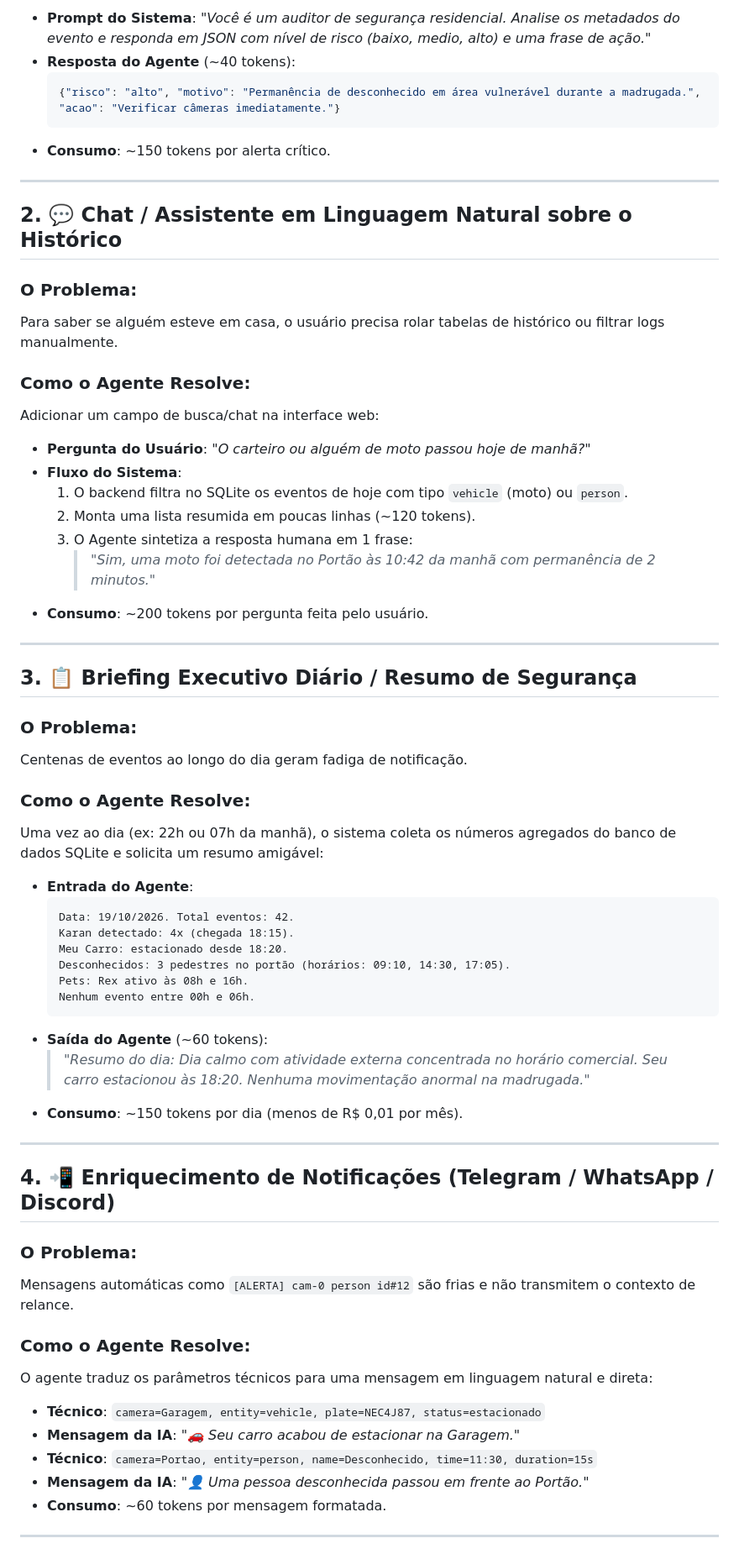
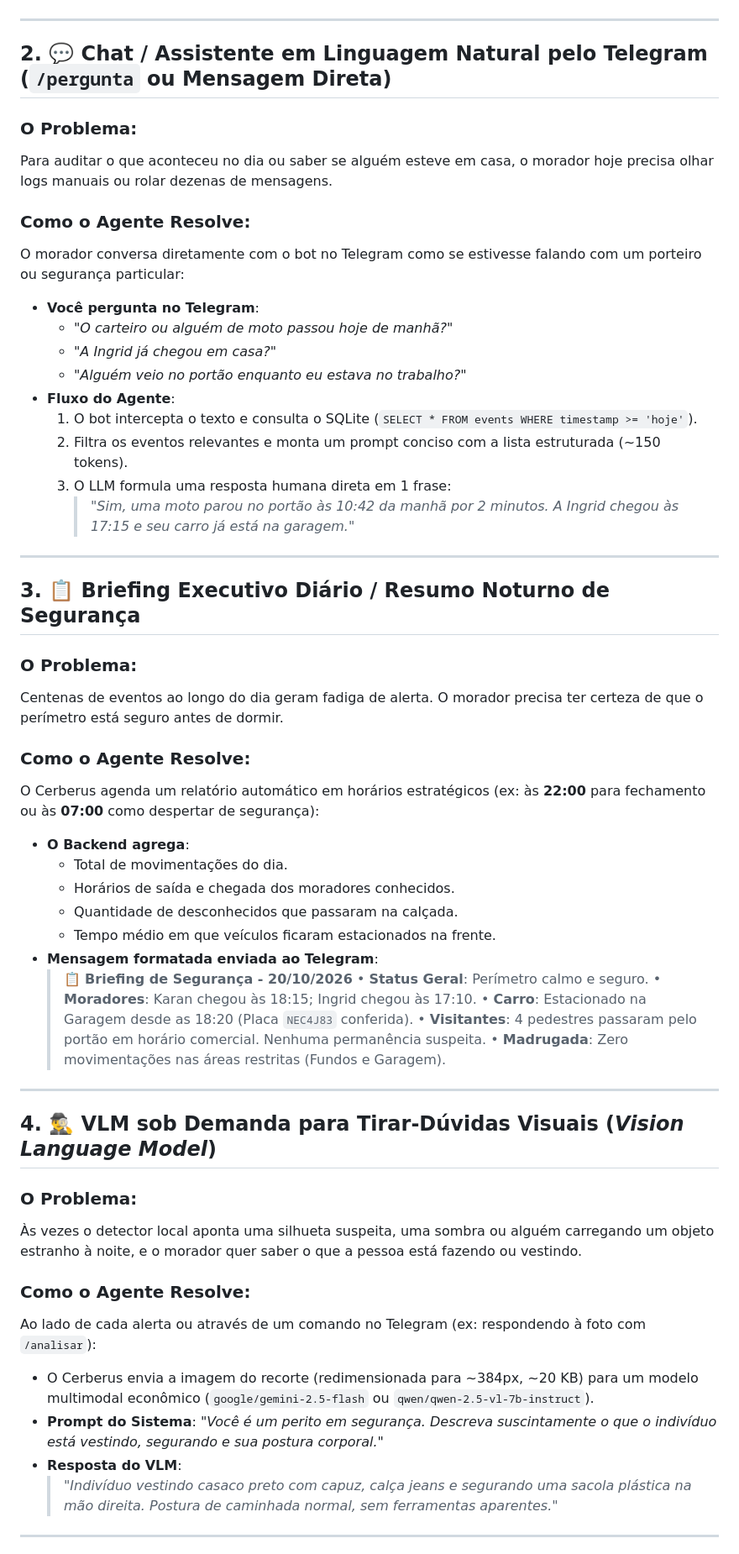
Before and after one commit to lkaranl/Cerberus, a Markdown page: Docs/MELHORIAS_AGENTE_IA.md, the part around one of its changes. Shown at 84% size. Rendered like a GitHub page.

Commit message:
docs(ai): reformula documento de melhorias com novas ideias e roadmap do agente de IA

````diff
--- a/Docs/MELHORIAS_AGENTE_IA.md
+++ b/Docs/MELHORIAS_AGENTE_IA.md
@@ -28,65 +29,59 @@ Quando um evento ocorre em condições de potencial risco, o backend envia um JS
 ```
-
-- **Prompt do Sistema**: *"Você é um auditor de segurança residencial. Analise os metadados do evento e responda em JSON com nível de risco (baixo, medio, alto) e uma frase de ação."*
-- **Resposta do Agente** (~40 tokens):
-  ```json
-  {"risco": "alto", "motivo": "Permanência de desconhecido em área vulnerável durante a madrugada.", "acao": "Verificar câmeras imediatamente."}
-  ```
-- **Consumo**: ~150 tokens por alerta crítico.
 
 ---
 
-## 2. 💬 Chat / Assistente em Linguagem Natural sobre o Histórico
+## 2. 💬 Chat / Assistente em Linguagem Natural pelo Telegram (`/pergunta` ou Mensagem Direta)
 
 ### O Problema:
-Para saber se alguém esteve em casa, o usuário precisa rolar tabelas de histórico ou filtrar logs manualmente.
+Para auditar o que aconteceu no dia ou saber se alguém esteve em casa, o morador hoje precisa olhar logs manuais ou rolar dezenas de mensagens.
 
 ### Como o Agente Resolve:
-Adicionar um campo de busca/chat na interface web:
-- **Pergunta do Usuário**: *"O carteiro ou alguém de moto passou hoje de manhã?"*
-- **Fluxo do Sistema**:
-  1. O backend filtra no SQLite os eventos de hoje com tipo `vehicle` (moto) ou `person`.
-  2. Monta uma lista resumida em poucas linhas (~120 tokens).
-  3. O Agente sintetiza a resposta humana em 1 frase:
-     > *"Sim, uma moto foi detectada no Portão às 10:42 da manhã com permanência de 2 minutos."*
-- **Consumo**: ~200 tokens por pergunta feita pelo usuário.
+O morador conversa diretamente com o bot no Telegram como se estivesse falando com um porteiro ou segurança particular:
+- **Você pergunta no Telegram**:
+  - *"O carteiro ou alguém de moto passou hoje de manhã?"*
+  - *"A Ingrid já chegou em casa?"*
+  - *"Alguém veio no portão enquanto eu estava no trabalho?"*
+- **Fluxo do Agente**:
+  1. O bot intercepta o texto e consulta o SQLite (`SELECT * FROM events WHERE timestamp >= 'hoje'`).
+  2. Filtra os eventos relevantes e monta um prompt conciso com a lista estruturada (~150 tokens).
+  3. O LLM formula uma resposta humana direta em 1 frase:
+     > *"Sim, uma moto parou no portão às 10:42 da manhã por 2 minutos. A Ingrid chegou às 17:15 e seu carro já está na garagem."*
 
 ---
 
-## 3. 📋 Briefing Executivo Diário / Resumo de Segurança
+## 3. 📋 Briefing Executivo Diário / Resumo Noturno de Segurança
 
 ### O Problema:
-Centenas de eventos ao longo do dia geram fadiga de notificação.
+Centenas de eventos ao longo do dia geram fadiga de alerta. O morador precisa ter certeza de que o perímetro está seguro antes de dormir.
 
 ### Como o Agente Resolve:
-Uma vez ao dia (ex: 22h ou 07h da manhã), o sistema coleta os números agregados do banco de dados SQLite e solicita um resumo amigável:
-- **Entrada do Agente**:
-  ```text
-  Data: 19/10/2026. Total eventos: 42.
-  Karan detectado: 4x (chegada 18:15).
-  Meu Carro: estacionado desde 18:20.
-  Desconhecidos: 3 pedestres no portão (horários: 09:10, 14:30, 17:05).
-  Pets: Rex ativo às 08h e 16h.
-  Nenhum evento entre 00h e 06h.
-  ```
-- **Saída do Agente** (~60 tokens):
-  > *"Resumo do dia: Dia calmo com atividade externa concentrada no horário comercial. Seu carro estacionou às 18:20. Nenhuma movimentação anormal na madrugada."*
-- **Consumo**: ~150 tokens por dia (menos de R$ 0,01 por mês).
+O Cerberus agenda um relatório automático em horários estratégicos (ex: às **22:00** para fechamento ou às **07:00** como despertar de segurança):
+- **O Backend agrega**:
+  - Total de movimentações do dia.
+  - Horários de saída e chegada dos moradores conhecidos.
+  - Quantidade de desconhecidos que passaram na calçada.
+  - Tempo médio em que veículos ficaram estacionados na frente.
+- **Mensagem formatada enviada ao Telegram**:
+  > 📋 **Briefing de Segurança - 20/10/2026**
+  > • **Status Geral**: Perímetro calmo e seguro.
+  > • **Moradores**: Karan chegou às 18:15; Ingrid chegou às 17:10.
+  > • **Carro**: Estacionado na Garagem desde as 18:20 (Placa `NEC4J83` conferida).
+  > • **Visitantes**: 4 pedestres passaram pelo portão em horário comercial. Nenhuma permanência suspeita.
+  > • **Madrugada**: Zero movimentações nas áreas restritas (Fundos e Garagem).
 
 ---
 
-## 4. 📲 Enriquecimento de Notificações (Telegram / WhatsApp / Discord)
+## 4. 🕵️‍♂️ VLM sob Demanda para Tirar-Dúvidas Visuais (*Vision Language Model*)
 
 ### O Problema:
-Mensagens automáticas como `[ALERTA] cam-0 person id#12` são frias e não transmitem o contexto de relance.
+Às vezes o detector local aponta uma silhueta suspeita, uma sombra ou alguém carregando um objeto estranho à noite, e o morador quer saber o que a pessoa está fazendo ou vestindo.
 
 ### Como o Agente Resolve:
-O agente traduz os parâmetros técnicos para uma mensagem em linguagem natural e direta:
-- **Técnico**: `camera=Garagem, entity=vehicle, plate=NEC4J87, status=estacionado`
-- **Mensagem da IA**: *"🚗 Seu carro acabou de estacionar na Garagem."*
-- **Técnico**: `camera=Portao, entity=person, name=Desconhecido, time=11:30, duration=15s`
-- **Mensagem da IA**: *"👤 Uma pessoa desconhecida passou em frente ao Portão."*
-- **Consumo**: ~60 tokens por mensagem formatada.
+Ao lado de cada alerta ou através de um comando no Telegram (ex: respondendo à foto com `/analisar`):
+- O Cerberus envia a imagem do recorte (redimensionada para ~384px, ~20 KB) para um modelo multimodal econômico (`google/gemini-2.5-flash` ou `qwen/qwen-2.5-vl-7b-instruct`).
+- **Prompt do Sistema**: *"Você é um perito em segurança. Descreva suscintamente o que o indivíduo está vestindo, segurando e sua postura corporal."*
+- **Resposta do VLM**:
+  > *"Indivíduo vestindo casaco preto com capuz, calça jeans e segurando uma sacola plástica na mão direita. Postura de caminhada normal, sem ferramentas aparentes."*
 
 ---
 
````
Also changed, not shown: other parts of Docs/MELHORIAS_AGENTE_IA.md (+58 -79 lines).
